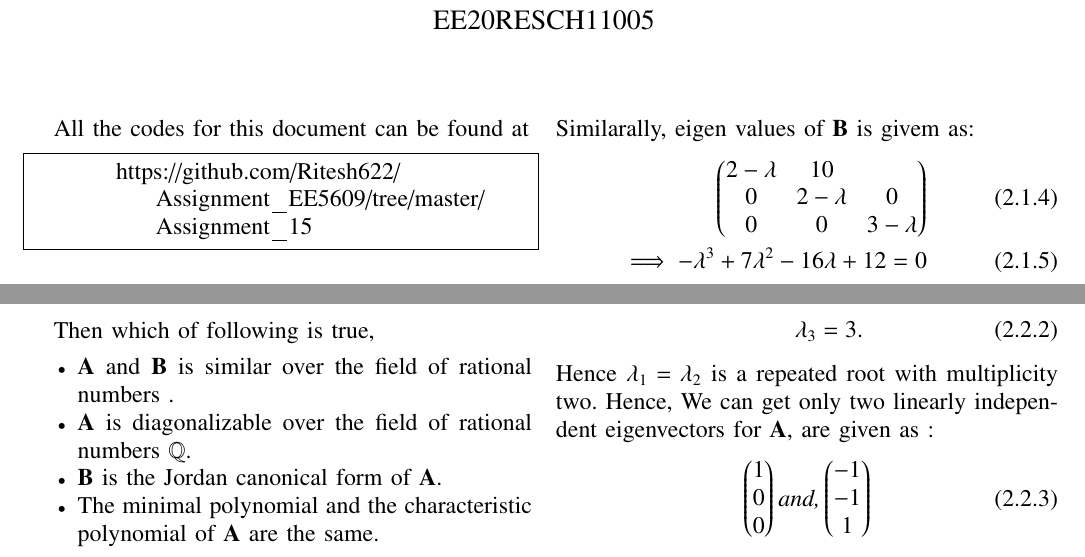
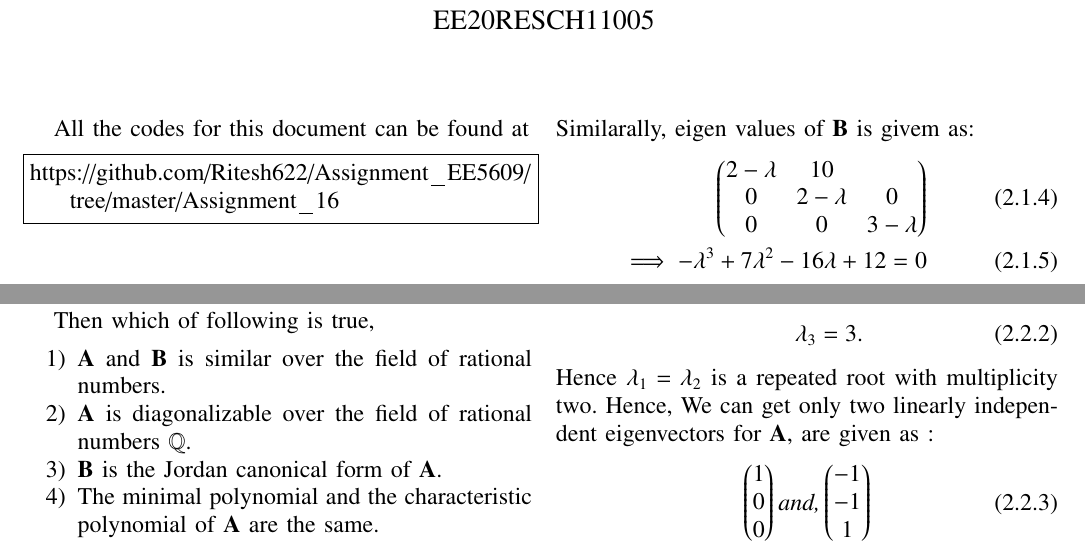
Before and after one commit to Ritesh622/Assignment, a LaTeX problem sheet (Assignment_16/Assignment 16.tex): two parts of page 1 of 2, joined at a grey line, cut so that both start at the same text. Compiled offline with pdfLaTeX.

Commit message:
Add files via upload

```diff
--- a/Assignment_16/Assignment 16.tex
+++ b/Assignment_16/Assignment 16.tex
@@ -23,9 +30,9 @@
 \usepackage{verbatim}
 \usepackage{tfrupee}
 \usepackage[breaklinks=true]{hyperref}
-%\usepackage{stmaryrd}
-\usepackage{tkz-euclide} % loads  TikZ and tkz-base
-%\usetkzobj{all}
+
+\usepackage{tkz-euclide}
+
 \usetikzlibrary{calc,math}
 \usepackage{listings}
     \usepackage{color}                                            %%
@@ -131,38 +127,30 @@
 \vspace{3cm}
 \title{Matrix Theory Assignment 16}
 \author{Ritesh Kumar \\ EE20RESCH11005}
-
-
 \maketitle
 \newpage
-	%\tableofcontents
 \bigskip
 \renewcommand{\thefigure}{\theenumi}
 \renewcommand{\thetable}{\theenumi}
-	\counterwithout{figure}{section}
-	\counterwithout{figure}{subsection}
-	\date{Today}
-
-
 All the codes for this document can be found at
+%
 \begin{lstlisting}
-	https://github.com/Ritesh622/Assignment_EE5609/tree/master/Assignment_15
+https://github.com/Ritesh622/Assignment_EE5609/tree/master/Assignment_16
 \end{lstlisting}
+%
 	\section{Problem}
 	Consider a matrix,
 	\begin{align}
-	\vec{A} = \myvec{2 & 2 & 1 \\0 & 2 & -1 \\ 0 & 0 & 3}\\
-\intertext{and,}
-\vec{B} = \myvec{2 & 1 & 0 \\ 0 & 2 & 0 \\ 0 & 0 & 3}
+	\vec{A} = \myvec{2 & 2 & 1 \\0 & 2 & -1 \\ 0 & 0 & 3}\\ \intertext{and,} \vec{B} = \myvec{2 & 1 & 0 \\ 0 & 2 & 0 \\ 0 & 0 & 3}
 	\end{align}
 
 Then which of following is true,
-\begin{itemize}
-\item $\vec{A}$ and $\vec{B}$ is similar over the field of rational numbers .
+\begin{enumerate}
+\item $\vec{A}$ and $\vec{B}$ is similar over the field of rational numbers.
 \item $\vec{A}$ is diagonalizable over the field of rational numbers $\mathbb{Q}$.
 \item $\vec{B}$ is the Jordan canonical form of $\vec{A}$.
 \item The minimal polynomial and the characteristic polynomial of $\vec{A}$ are the same.
-\end{itemize}
+\end{enumerate}
 	\section{solution}
 	\subsection{Part 1}
 Two matrix are said to be similar if their eigen values are same.\\ Eigen value of $\vec{A}$ is given as:
```
Also changed, not shown: Assignment_16/Assignment 16.pdf, Assignment_16/Assignment 16.tex (36 more changed lines). Lines whose indentation alone changed are shown as unchanged.
